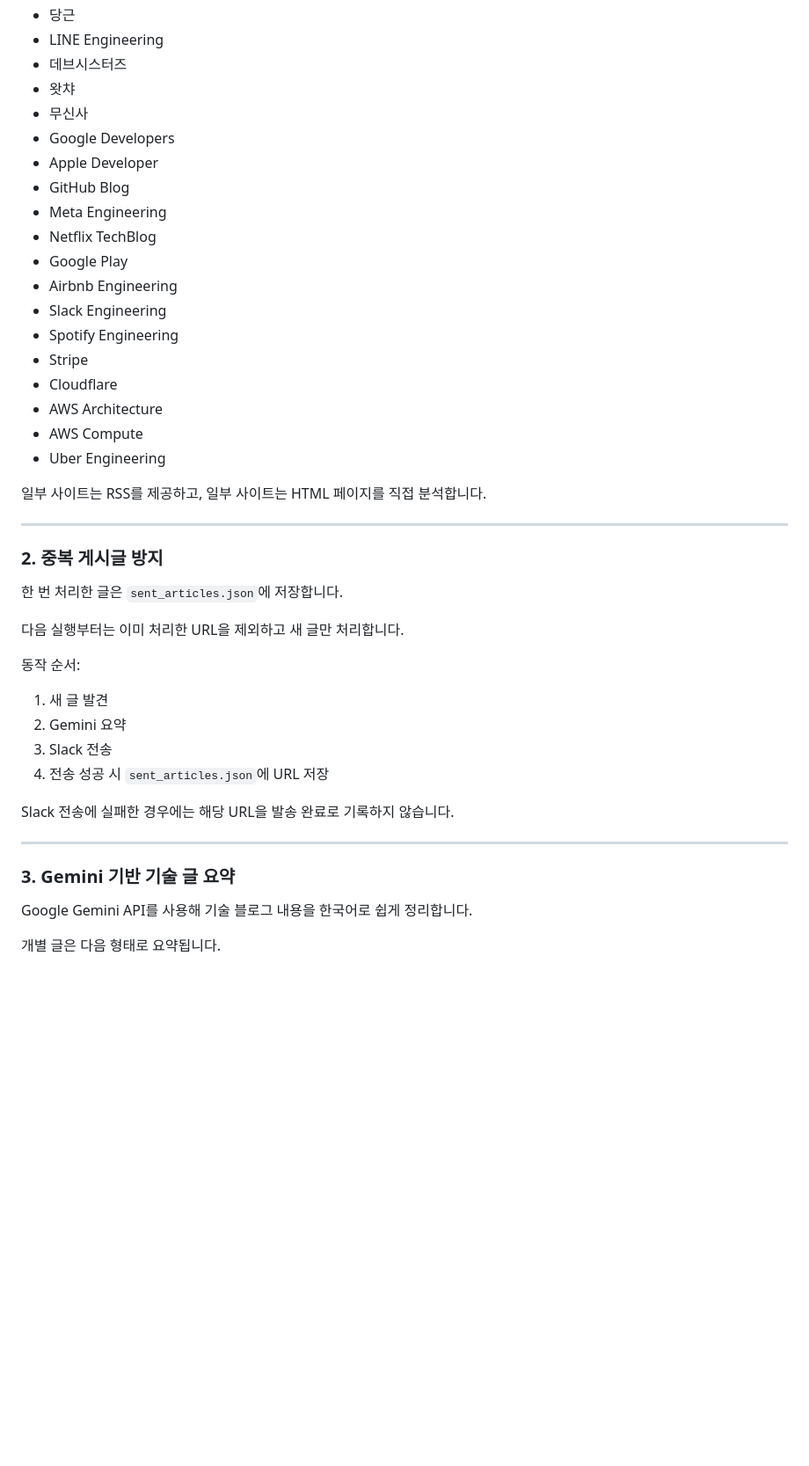
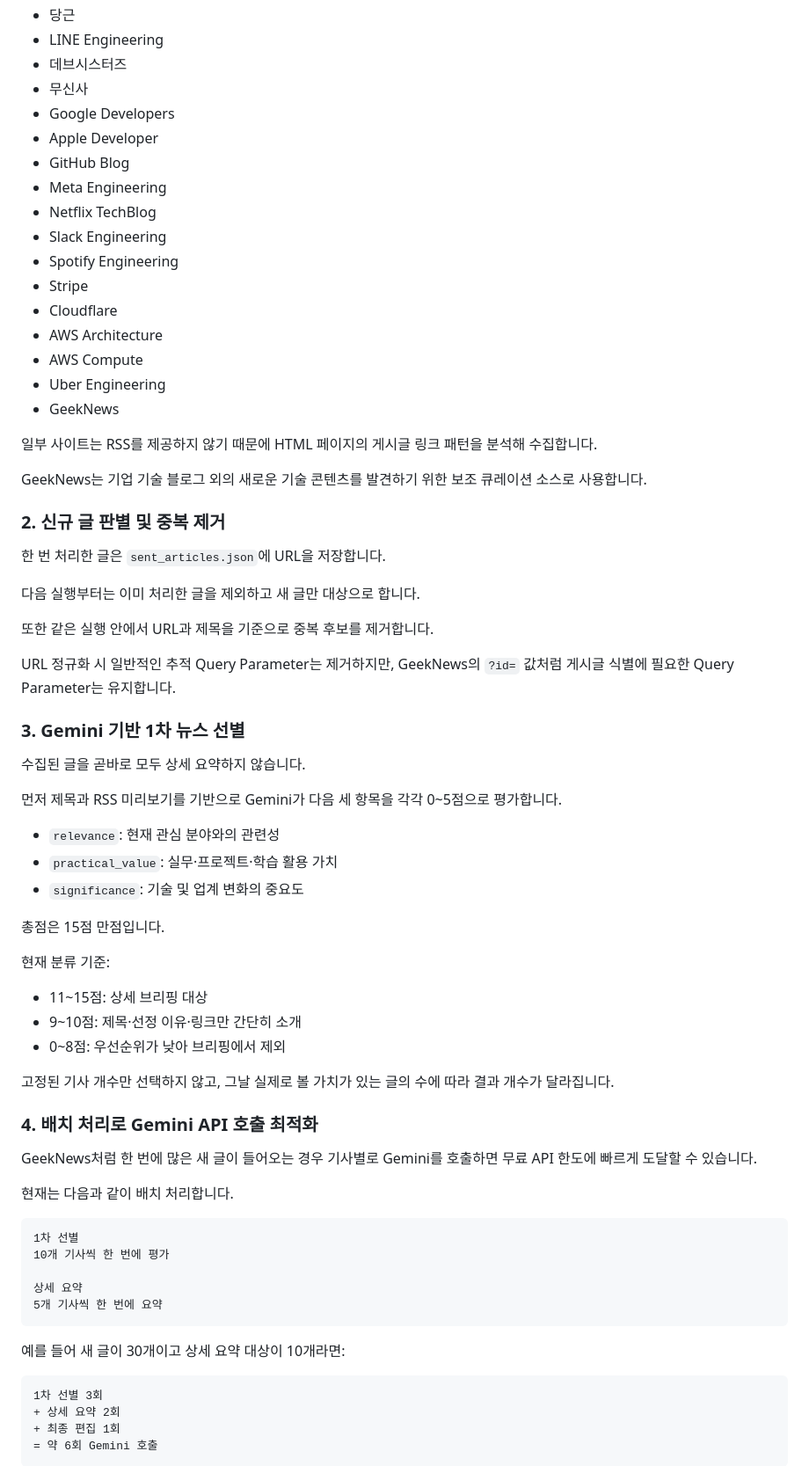
Before and after one commit to Dev-Gony/technews, a Markdown page: README.md, the part around one of its changes. Shown at 88% size. GitHub-like rendering; blank space fills up the shorter version.

```diff
--- a/README.md
+++ b/README.md
@@ -39,15 +44,12 @@ RSS 또는 HTML 페이지를 이용해 국내외 기술 블로그의 최신 글
 - 당근
 - LINE Engineering
 - 데브시스터즈
-- 왓챠
 - 무신사
 - Google Developers
 - Apple Developer
 - GitHub Blog
 - Meta Engineering
 - Netflix TechBlog
-- Google Play
-- Airbnb Engineering
 - Slack Engineering
 - Spotify Engineering
 - Stripe
@@ -55,30 +57,58 @@ RSS 또는 HTML 페이지를 이용해 국내외 기술 블로그의 최신 글
 - AWS Architecture
 - AWS Compute
 - Uber Engineering
+- GeekNews
 
-일부 사이트는 RSS를 제공하고, 일부 사이트는 HTML 페이지를 직접 분석합니다.
+일부 사이트는 RSS를 제공하지 않기 때문에 HTML 페이지의 게시글 링크 패턴을 분석해 수집합니다.
 
----
+GeekNews는 기업 기술 블로그 외의 새로운 기술 콘텐츠를 발견하기 위한 보조 큐레이션 소스로 사용합니다.
 
-### 2. 중복 게시글 방지
+### 2. 신규 글 판별 및 중복 제거
 
-한 번 처리한 글은 `sent_articles.json`에 저장합니다.
+한 번 처리한 글은 `sent_articles.json`에 URL을 저장합니다.
 
-다음 실행부터는 이미 처리한 URL을 제외하고 새 글만 처리합니다.
+다음 실행부터는 이미 처리한 글을 제외하고 새 글만 대상으로 합니다.
 
-동작 순서:
+또한 같은 실행 안에서 URL과 제목을 기준으로 중복 후보를 제거합니다.
 
-1. 새 글 발견
-2. Gemini 요약
-3. Slack 전송
-4. 전송 성공 시 `sent_articles.json`에 URL 저장
+URL 정규화 시 일반적인 추적 Query Parameter는 제거하지만, GeekNews의 `?id=` 값처럼 게시글 식별에 필요한 Query Parameter는 유지합니다.
 
-Slack 전송에 실패한 경우에는 해당 URL을 발송 완료로 기록하지 않습니다.
+### 3. Gemini 기반 1차 뉴스 선별
 
----
+수집된 글을 곧바로 모두 상세 요약하지 않습니다.
 
-### 3. Gemini 기반 기술 글 요약
+먼저 제목과 RSS 미리보기를 기반으로 Gemini가 다음 세 항목을 각각 0~5점으로 평가합니다.
 
-Google Gemini API를 사용해 기술 블로그 내용을 한국어로 쉽게 정리합니다.
+- `relevance`: 현재 관심 분야와의 관련성
+- `practical_value`: 실무·프로젝트·학습 활용 가치
+- `significance`: 기술 및 업계 변화의 중요도
 
-개별 글은 다음 형태로 요약됩니다.
+총점은 15점 만점입니다.
+
+현재 분류 기준:
+
+- 11~15점: 상세 브리핑 대상
+- 9~10점: 제목·선정 이유·링크만 간단히 소개
+- 0~8점: 우선순위가 낮아 브리핑에서 제외
+
+고정된 기사 개수만 선택하지 않고, 그날 실제로 볼 가치가 있는 글의 수에 따라 결과 개수가 달라집니다.
+
+### 4. 배치 처리로 Gemini API 호출 최적화
+
+GeekNews처럼 한 번에 많은 새 글이 들어오는 경우 기사별로 Gemini를 호출하면 무료 API 한도에 빠르게 도달할 수 있습니다.
+
+현재는 다음과 같이 배치 처리합니다.
+
+    1차 선별
+    10개 기사씩 한 번에 평가
+
+    상세 요약
+    5개 기사씩 한 번에 요약
+
+예를 들어 새 글이 30개이고 상세 요약 대상이 10개라면:
+
+    1차 선별 3회
+    + 상세 요약 2회
+    + 최종 편집 1회
+    = 약 6회 Gemini 호출
+
```
Also changed, not shown: other parts of README.md (+142 -179 lines).
